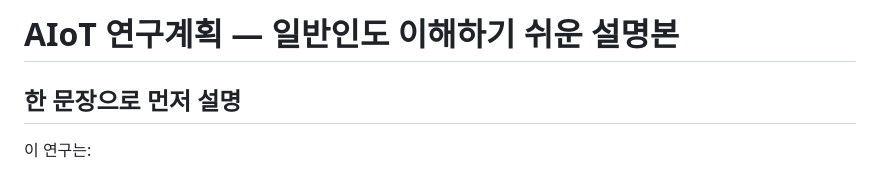
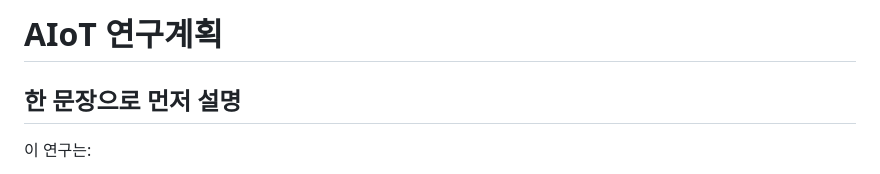
Before and after one commit to woo0208/AIoT, a Markdown page: introduce.md, the part around the change. Rendered like a GitHub page.

```diff
--- a/introduce.md
+++ b/introduce.md
@@ -1,4 +1,4 @@
-# AIoT 연구계획 — 일반인도 이해하기 쉬운 설명본
+# AIoT 연구계획
 
 ## 한 문장으로 먼저 설명
 
```
